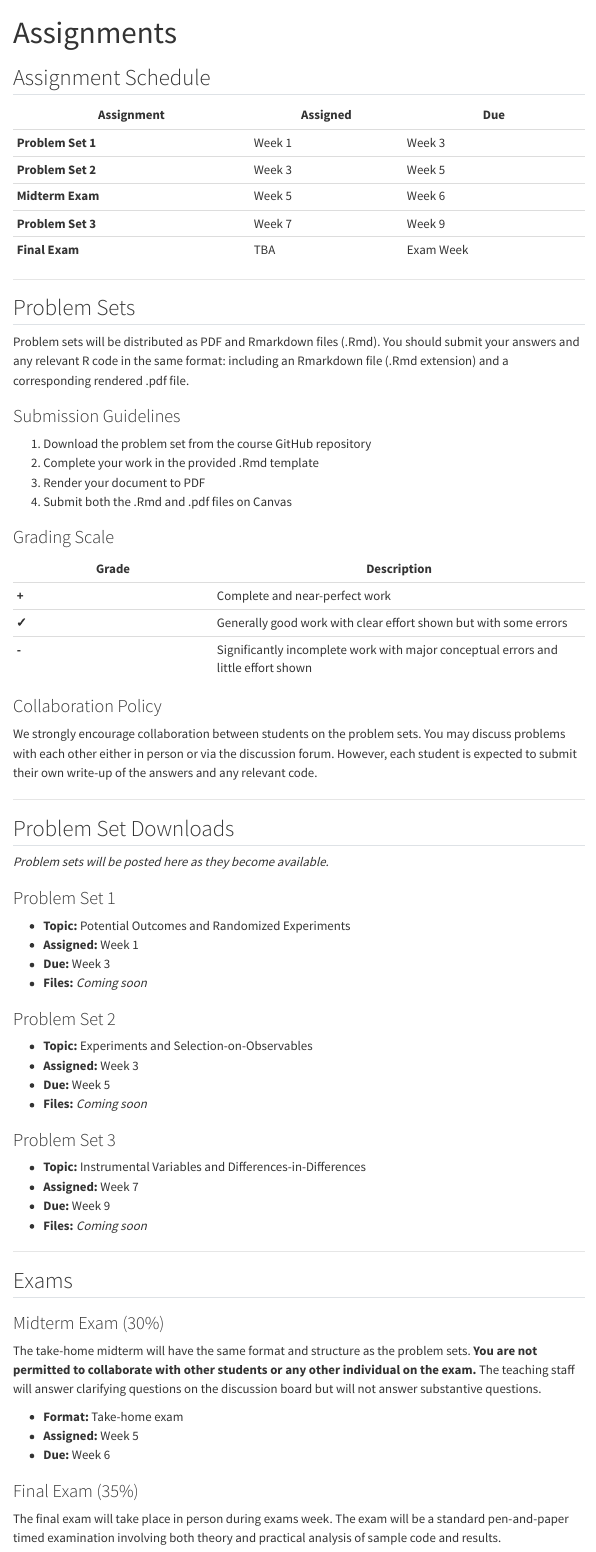
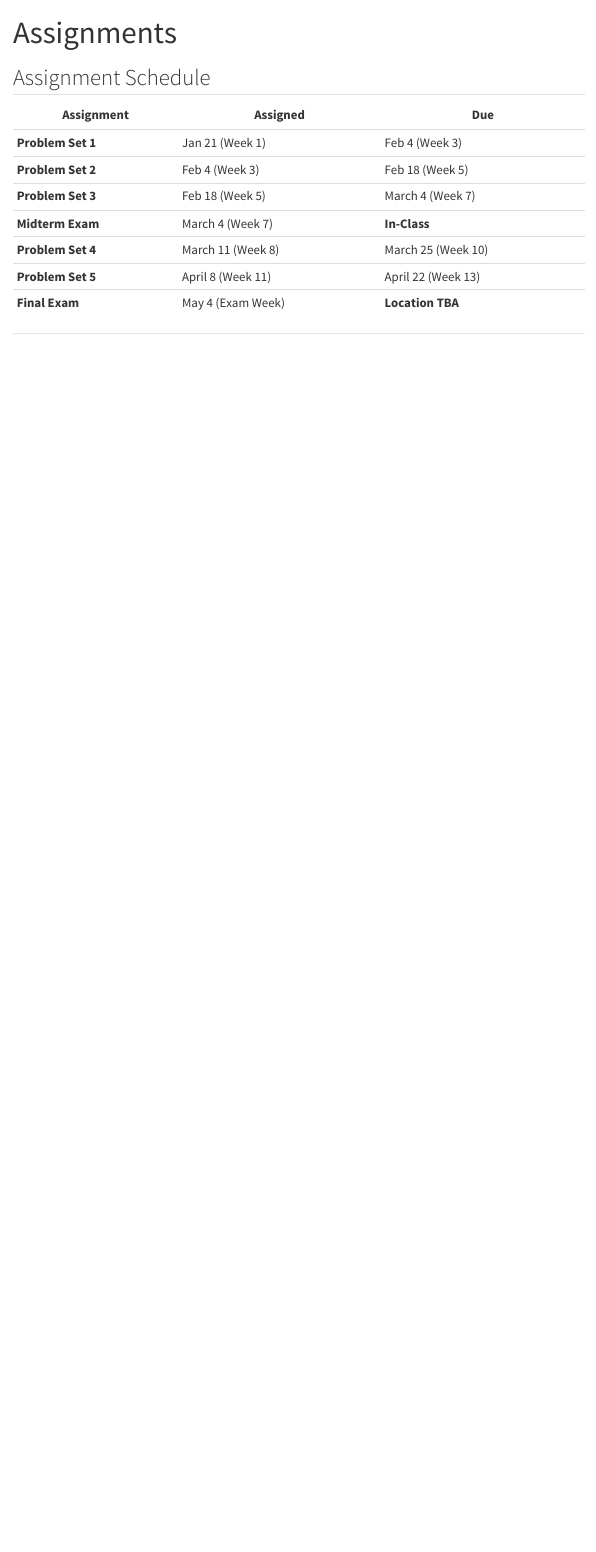
Before and after one commit to astrezhnev/ps813, a Quarto document (assignments.qmd): the page in a window 1100 px wide, from its top. Rendered offline with R 4.5, knitr and Pandoc in place of Quarto, with nearby package versions; menus at the side of the page are left out.

Commit message:
Fix assignment schedule table formatting
Co-Authored-By: Claude Opus 4.5 <noreply@anthropic.com>

```diff
--- a/assignments.qmd
+++ b/assignments.qmd
@@ -4,78 +4,14 @@ title: "Assignments"
 
 ## Assignment Schedule
 
-| Assignment | Assigned | Due |
-|------------|----------|-----|
-| Problem Set 1 | Week 1 | Week 3 |
-| Problem Set 2 | Week 3 | Week 5 |
-| **Midterm Exam** | Week 5 | Week 6 |
-| Problem Set 3 | Week 7 | Week 9 |
-| **Final Exam** | TBA | Exam Week |
+| Assignment        | Assigned           | Due                  |
+|-------------------|--------------------|----------------------|
+| Problem Set 1     | Jan 21 (Week 1)    | Feb 4 (Week 3)       |
+| Problem Set 2     | Feb 4 (Week 3)     | Feb 18 (Week 5)      |
+| Problem Set 3     | Feb 18 (Week 5)    | March 4 (Week 7)     |
+| **Midterm Exam**  | March 4 (Week 7)   | **In-Class**         |
+| Problem Set 4     | March 11 (Week 8)  | March 25 (Week 10)   |
+| Problem Set 5     | April 8 (Week 11)  | April 22 (Week 13)   |
+| **Final Exam**    | May 4 (Exam Week)  | **Location TBA**     |
 
 ---
-
-## Problem Sets
-
-Problem sets will be distributed as PDF and Rmarkdown files (.Rmd). You should submit your answers and any relevant R code in the same format: including an Rmarkdown file (.Rmd extension) and a corresponding rendered .pdf file.
-
-### Submission Guidelines
-
-1. Download the problem set from the course GitHub repository
-2. Complete your work in the provided .Rmd template
-3. Render your document to PDF
-4. Submit both the .Rmd and .pdf files on Canvas
-
-### Grading Scale
-
-| Grade | Description |
-|-------|-------------|
-| **+** | Complete and near-perfect work |
-| **✓** | Generally good work with clear effort shown but with some errors |
-| **-** | Significantly incomplete work with major conceptual errors and little effort shown |
-
-### Collaboration Policy
-
-We strongly encourage collaboration between students on the problem sets. You may discuss problems with each other either in person or via the discussion forum. However, each student is expected to submit their own write-up of the answers and any relevant code.
-
----
-
-## Problem Set Downloads
-
-*Problem sets will be posted here as they become available.*
-
-### Problem Set 1
-
-- **Topic:** Potential Outcomes and Randomized Experiments
-- **Assigned:** Week 1
-- **Due:** Week 3
-- **Files:** *Coming soon*
-
-### Problem Set 2
-
-- **Topic:** Experiments and Selection-on-Observables
-- **Assigned:** Week 3
-- **Due:** Week 5
-- **Files:** *Coming soon*
-
-### Problem Set 3
-
-- **Topic:** Instrumental Variables and Differences-in-Differences
-- **Assigned:** Week 7
-- **Due:** Week 9
-- **Files:** *Coming soon*
-
----
-
-## Exams
-
-### Midterm Exam (30%)
-
-The take-home midterm will have the same format and structure as the problem sets. **You are not permitted to collaborate with other students or any other individual on the exam.** The teaching staff will answer clarifying questions on the discussion board but will not answer substantive questions.
-
-- **Format:** Take-home exam
-- **Assigned:** Week 5
-- **Due:** Week 6
-
-### Final Exam (35%)
-
-The final exam will take place in person during exams week. The exam will be a standard pen-and-paper timed examination involving both theory and practical analysis of sample code and results.
```
Also changed, not shown: assignments.qmd (10 more changed lines).
